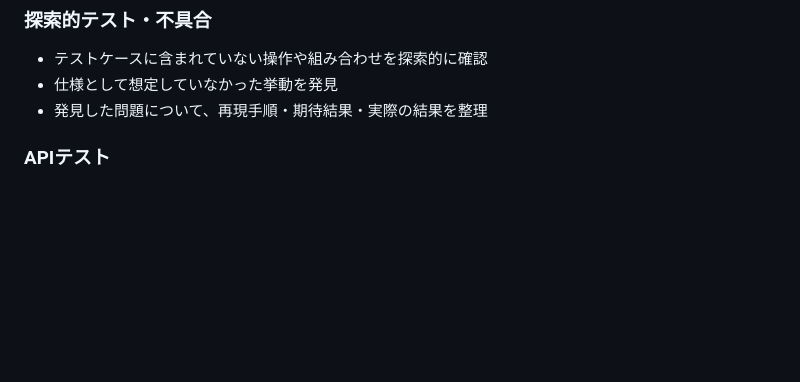
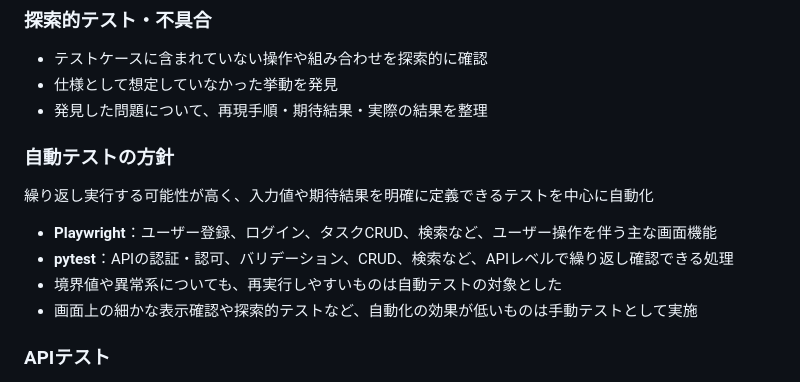
Before and after one commit to Yokouchi111113/djangotask, a Markdown page: README.md, the part around the change. Rendered like a GitHub page; blank space fills up the shorter version.

```diff
--- a/README.md
+++ b/README.md
@@ -98,6 +98,15 @@ Excelにまとめています。
 - テストケースに含まれていない操作や組み合わせを探索的に確認
 - 仕様として想定していなかった挙動を発見
 - 発見した問題について、再現手順・期待結果・実際の結果を整理
+
+### 自動テストの方針
+
+繰り返し実行する可能性が高く、入力値や期待結果を明確に定義できるテストを中心に自動化
+
+- **Playwright**：ユーザー登録、ログイン、タスクCRUD、検索など、ユーザー操作を伴う主な画面機能
+- **pytest**：APIの認証・認可、バリデーション、CRUD、検索など、APIレベルで繰り返し確認できる処理
+- 境界値や異常系についても、再実行しやすいものは自動テストの対象とした
+- 画面上の細かな表示確認や探索的テストなど、自動化の効果が低いものは手動テストとして実施
 
 ### APIテスト
 
```
